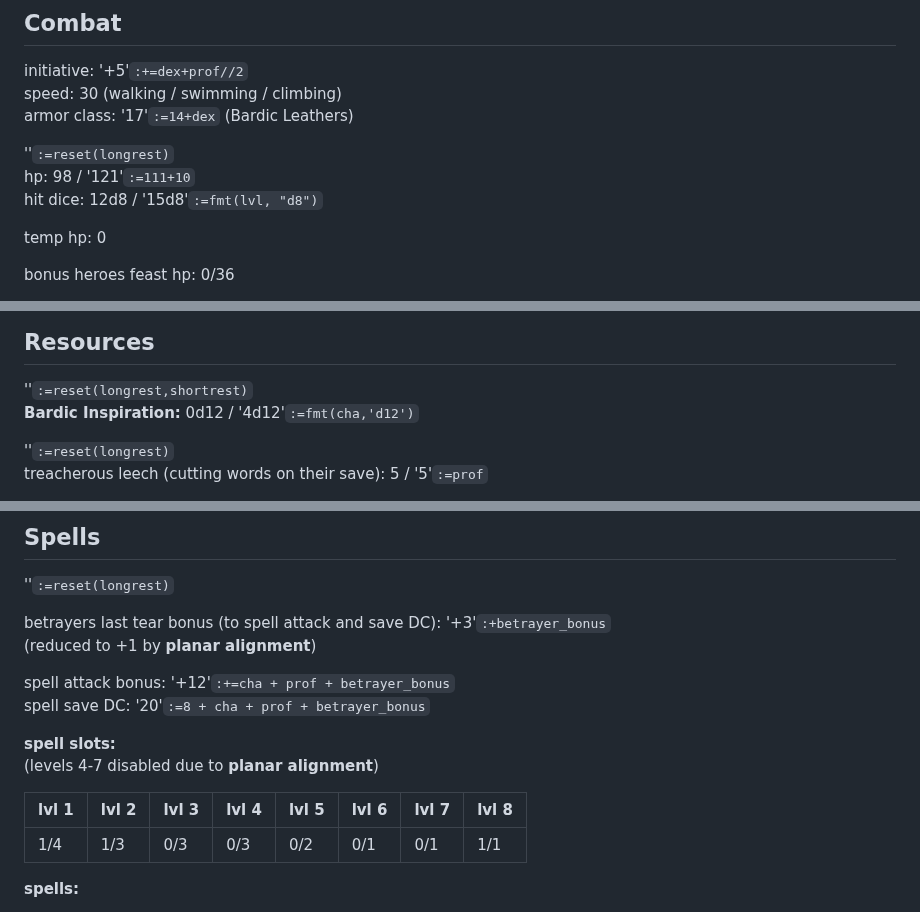
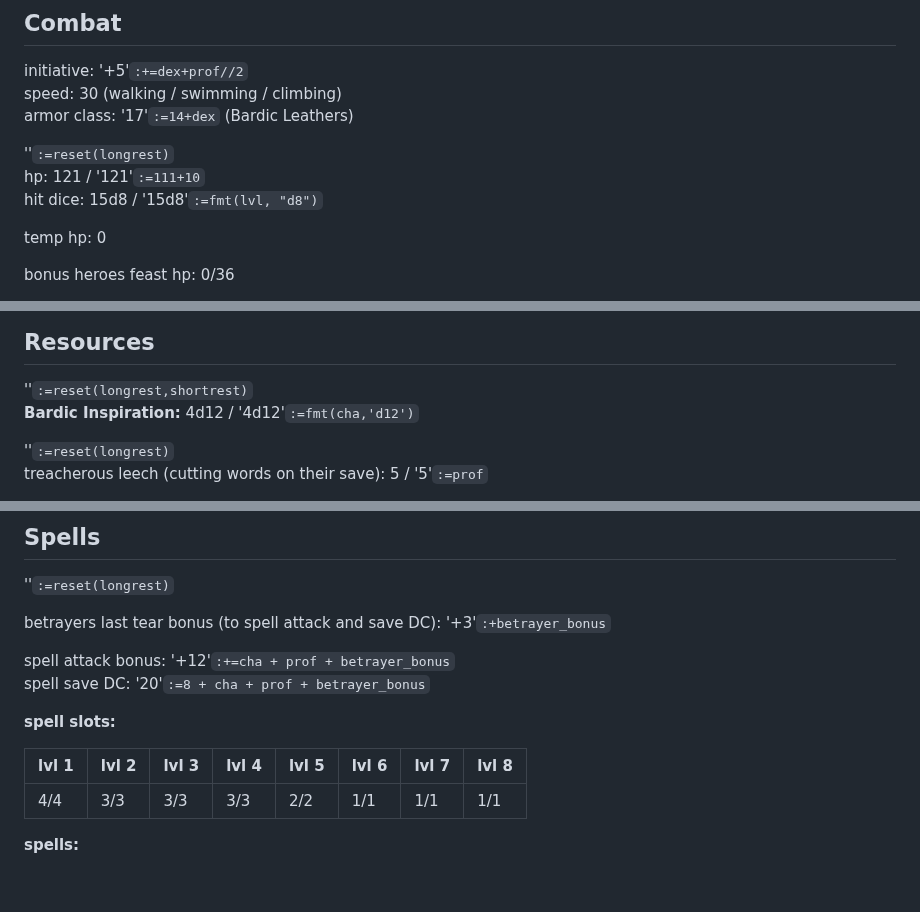
Before and after one commit to LeonBaram/higgingbotham, a Markdown page: higgingbotham.md, 3 parts joined by grey strips. GitHub-like rendering; blank space fills up the shorter version.

Commit message:
long rest

```diff
--- a/higgingbotham.md
+++ b/higgingbotham.md
@@ -38,8 +38,8 @@ speed: 30 (walking / swimming / climbing)\
 armor class: '17'`:=14+dex` (Bardic Leathers)
 
 ''`:=reset(longrest)`\
-hp: 98 / '121'`:=111+10`\
-hit dice: 12d8 / '15d8'`:=fmt(lvl, "d8")`
+hp: 121 / '121'`:=111+10`\
+hit dice: 15d8 / '15d8'`:=fmt(lvl, "d8")`
 
 temp hp: 0
 
@@ -83,7 +83,7 @@ once per long rest:
 ## Resources
 
 ''`:=reset(longrest,shortrest)`\
-**Bardic Inspiration:** 0d12 / '4d12'`:=fmt(cha,'d12')`
+**Bardic Inspiration:** 4d12 / '4d12'`:=fmt(cha,'d12')`
 
 ''`:=reset(longrest)`\
 treacherous leech (cutting words on their save): 5 / '5'`:=prof`
@@ -117,18 +117,16 @@ cast Find Familiar (Owl) using magic parrot: 1 / 1
 
 ''`:=reset(longrest)`
 
-betrayers last tear bonus (to spell attack and save DC): '+3'`:+betrayer_bonus`\
-(reduced to +1 by **planar alignment**)
+betrayers last tear bonus (to spell attack and save DC): '+3'`:+betrayer_bonus`
 
 spell attack bonus: '+12'`:+=cha + prof + betrayer_bonus`\
 spell save DC: '20'`:=8 + cha + prof + betrayer_bonus`
 
-**spell slots:**\
-(levels 4-7 disabled due to **planar alignment**)
+**spell slots:**
 
 | lvl 1 | lvl 2 | lvl 3 | lvl 4 | lvl 5 | lvl 6 | lvl 7 | lvl 8 |
 | ----- | ----- | ----- | ----- | ----- | ----- | ----- | ----- |
-| 1/4   | 1/3   | 0/3   | 0/3   | 0/2   | 0/1   | 0/1   | 1/1   |
+| 4/4   | 3/3   | 3/3   | 3/3   | 2/2   | 1/1   | 1/1   | 1/1   |
 
 **spells:**
 
```
